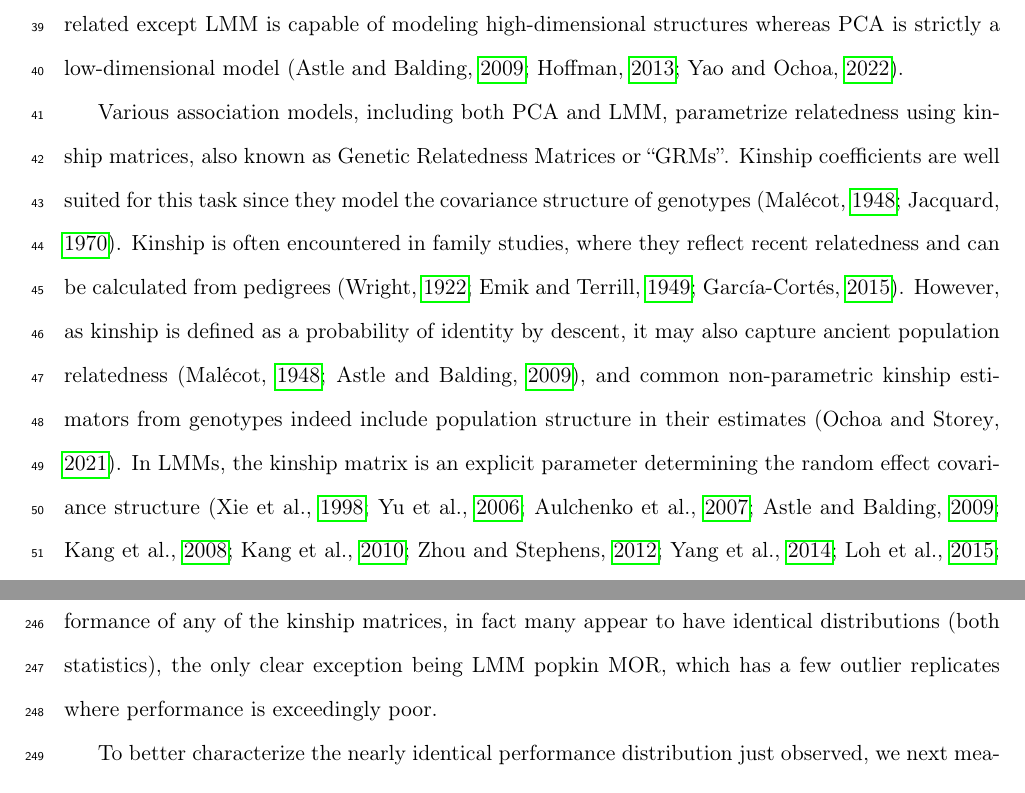
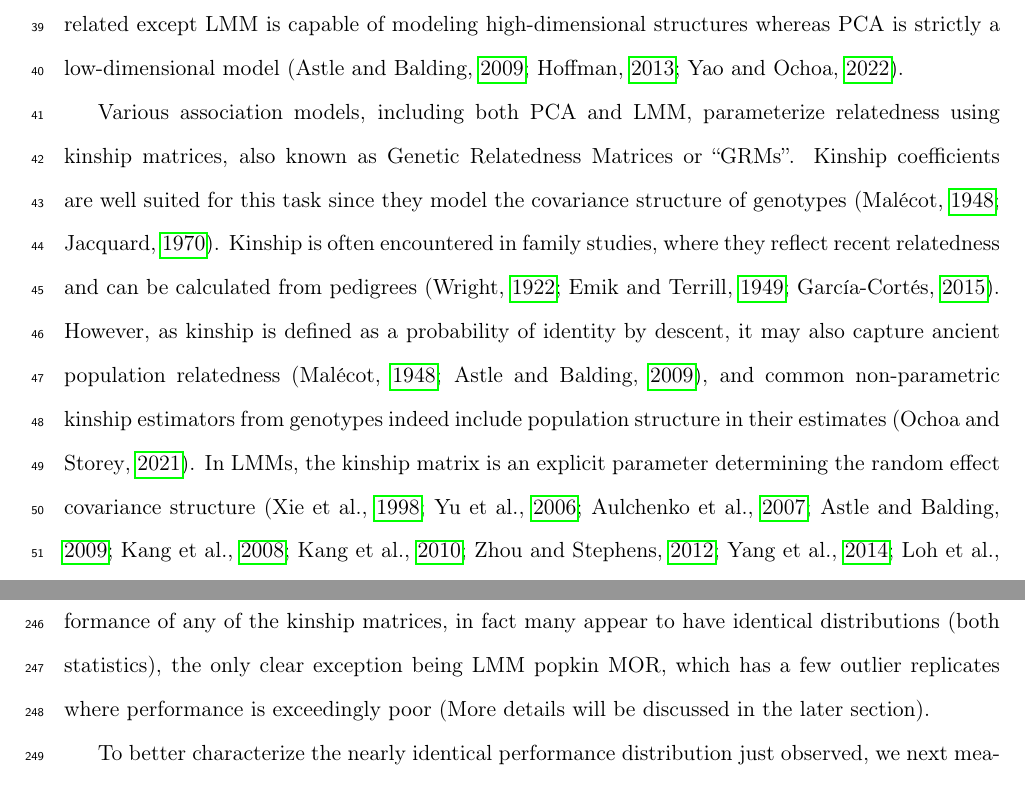
Before and after one commit to OchoaLab/bias-assoc-paper, a LaTeX paper (manuscripts/bias-assoc.tex): two parts of pages 2 and 14 of 49, joined at a grey line, cut so that both start at the same text. Compiled offline with pdfLaTeX; a LaTeX package or settings file that is missing is left out.

Commit message:
Modifief paper wording

```diff
--- a/manuscripts/bias-assoc.tex
+++ b/manuscripts/bias-assoc.tex
@@ -120,7 +120,7 @@ When applied to structured populations with admixed individuals, multiethnic coh
 The most popular association models for structured populations are Linear Mixed-effects Models (LMM) and Principal Component Analysis (PCA), which are closely related except LMM is capable of modeling high-dimensional structures whereas PCA is strictly a low-dimensional model \citep{astle_population_2009, hoffman_correcting_2013, yao_limitations_2022}.
 
 % Kinship in models
-Various association models, including both PCA and LMM, parametrize relatedness using kinship matrices, also known as Genetic Relatedness Matrices or ``GRMs''.
+Various association models, including both PCA and LMM, parameterize relatedness using kinship matrices, also known as Genetic Relatedness Matrices or ``GRMs''.
 Kinship coefficients are well suited for this task since they model the covariance structure of genotypes \citep{malecot_mathematiques_1948, jacquard_structures_1970}.
 Kinship is often encountered in family studies, where they reflect recent relatedness and can be calculated from pedigrees \citep{wright_coefficients_1922, emik_systematic_1949, garcia-cortes_novel_2015}.
 However, as kinship is defined as a probability of identity by descent, it may also capture ancient population relatedness \citep{malecot_mathematiques_1948, astle_population_2009}, and common non-parametric kinship estimators from genotypes indeed include population structure in their estimates \citep{ochoa_estimating_2021}.
@@ -586,7 +586,7 @@ In contrast, the Standard and Weir-Goudet (WG) estimates have large downward bia
 We perform LMM and PCA association tests to determine how kinship biases affect association performance.
 Surprisingly, we find that kinship bias type does not have a discernible effect on association performance, as summarized by $\auc$ (a robust proxy for power; \cref{fig:auc_sim}) and $\rmsd$ (measures null statistic calibration; \cref{fig:rmsd_sim}).
 The largest differences in performance are explained by the association model (LMM vs PCA), as expected due to our use of a family simulation where PCA performs poorly.
-Within association models, there are no clear differences between the performance of any of the kinship matrices, in fact many appear to have identical distributions (both statistics), the only clear exception being LMM popkin MOR, which has a few outlier replicates where performance is exceedingly poor.
+Within association models, there are no clear differences between the performance of any of the kinship matrices, in fact many appear to have identical distributions (both statistics), the only clear exception being LMM popkin MOR, which has a few outlier replicates where performance is exceedingly poor (More details will be discussed in the later section).
 
 \begin{figure}[bp!]
   \centering
```
Also changed, not shown: manuscripts/bias-assoc.tex (4 more changed lines).
